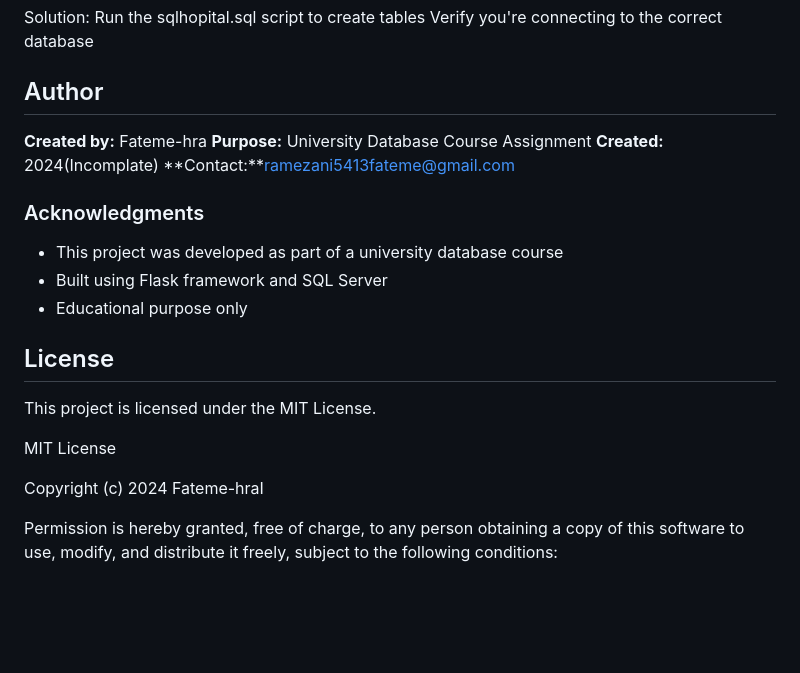
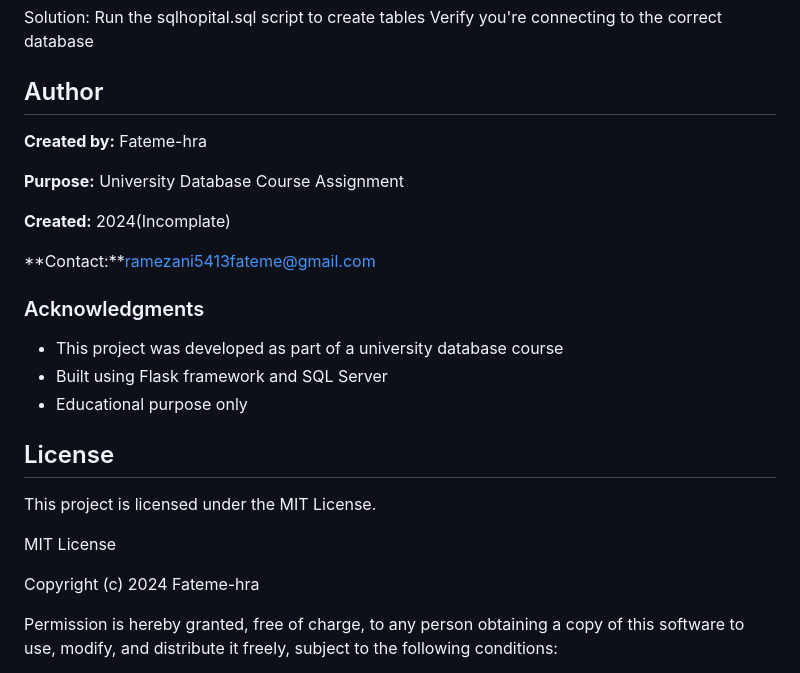
Before and after one commit to Fateme-hra/Homework1-8, a Markdown page: README.md, the part around the change. Drawn GitHub-style; blank space fills up the shorter version.

```diff
--- a/README.md
+++ b/README.md
@@ -120,9 +120,13 @@ Run the sqlhopital.sql script to create tables
 Verify you're connecting to the correct database
 
 ## Author
+
 **Created by:** Fateme-hra
+
 **Purpose:** University Database Course Assignment
+
 **Created:** 2024(Incomplate)
+
 **Contact:**ramezani5413fateme@gmail.com
 
 
@@ -137,7 +141,7 @@ This project is licensed under the MIT License.
 
 MIT License
 
-Copyright (c) 2024 Fateme-hraI
+Copyright (c) 2024 Fateme-hra
 
 Permission is hereby granted, free of charge, to any person obtaining a copy of this software to use, modify, and distribute it freely, subject to the following conditions:
 
```
